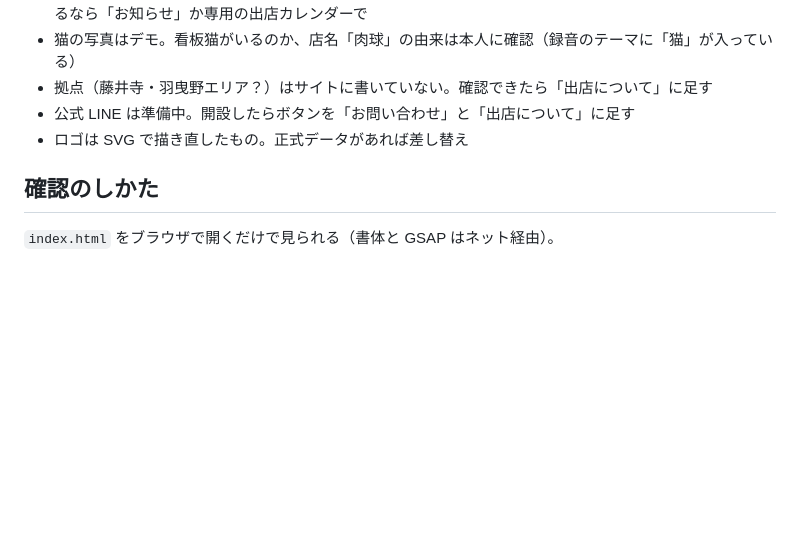
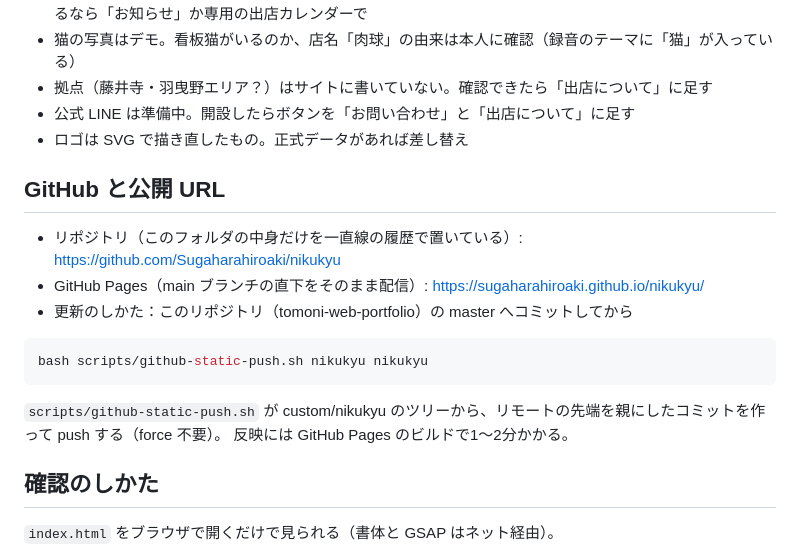
Before and after one commit to Sugaharahiroaki/nikukyu, a Markdown page: README.md, the part around the change. Drawn GitHub-style; blank space fills up the shorter version.

Commit message:
NIKUKYU サイト：GitHub と公開 URL を README に記載、静的サイトを GitHub へ送るスクリプトを追加

````diff
--- a/README.md
+++ b/README.md
@@ -54,6 +54,19 @@ img/              写真（WebP）とロゴの元画像。出典は下記
 - 公式 LINE は準備中。開設したらボタンを「お問い合わせ」と「出店について」に足す
 - ロゴは SVG で描き直したもの。正式データがあれば差し替え
 
+## GitHub と公開 URL
+
+- リポジトリ（このフォルダの中身だけを一直線の履歴で置いている）: https://github.com/Sugaharahiroaki/nikukyu
+- GitHub Pages（main ブランチの直下をそのまま配信）: https://sugaharahiroaki.github.io/nikukyu/
+- 更新のしかた：このリポジトリ（tomoni-web-portfolio）の master へコミットしてから
+
+```bash
+bash scripts/github-static-push.sh nikukyu nikukyu
+```
+
+  `scripts/github-static-push.sh` が custom/nikukyu のツリーから、リモートの先端を親にしたコミットを作って push する（force 不要）。
+  反映には GitHub Pages のビルドで1〜2分かかる。
+
 ## 確認のしかた
 
 `index.html` をブラウザで開くだけで見られる（書体と GSAP はネット経由）。
````
